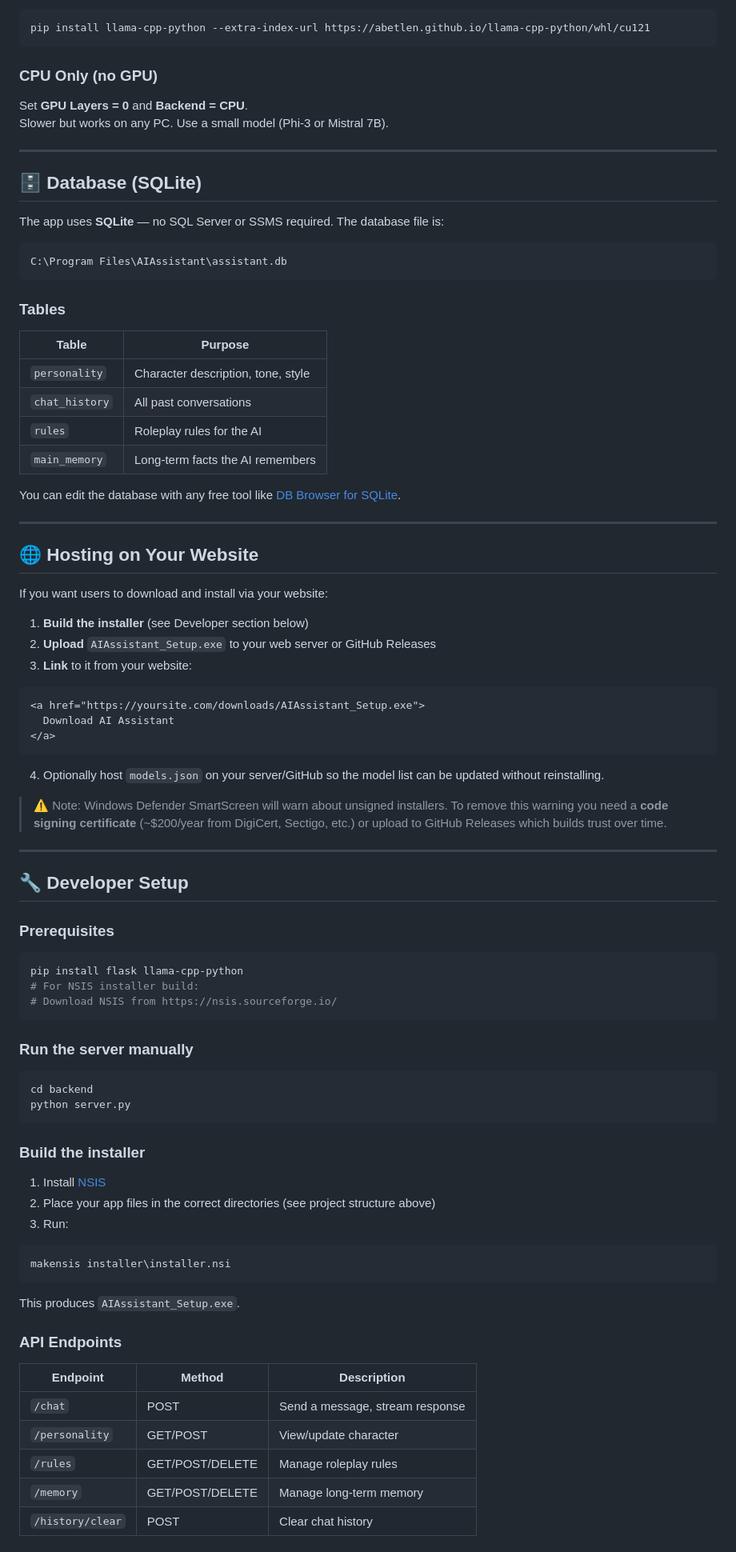
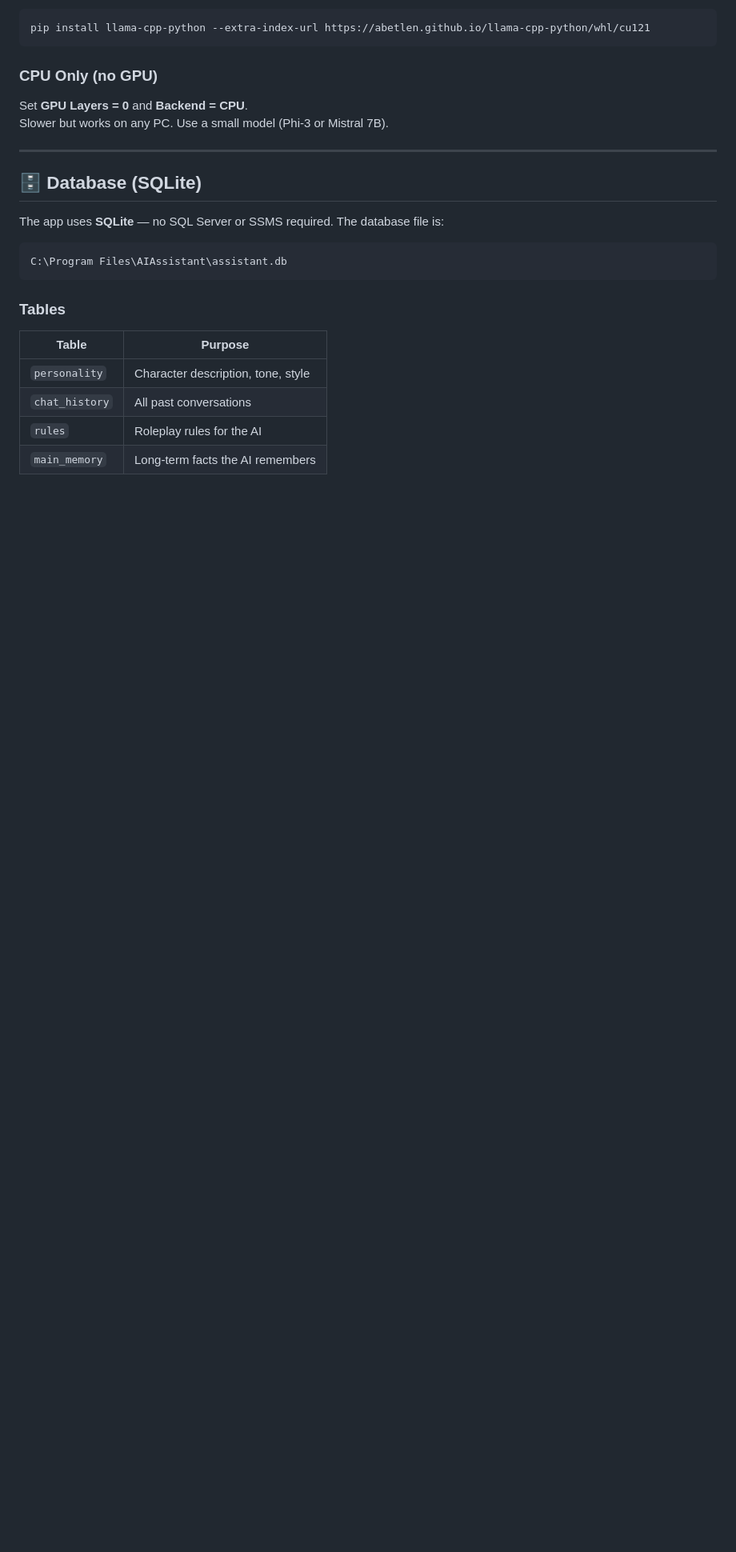
Before and after one commit to dinethdddd643-max/assistant, a Markdown page: README.md, the part around one of its changes. Shown at 80% size. GitHub-like rendering; blank space fills up the shorter version.

````diff
--- a/README.md
+++ b/README.md
@@ -94,59 +94,3 @@ C:\Program Files\AIAssistant\assistant.db
 | `rules` | Roleplay rules for the AI |
 | `main_memory` | Long-term facts the AI remembers |
 
-You can edit the database with any free tool like [DB Browser for SQLite](https://sqlitebrowser.org/).
-
----
-
-## 🌐 Hosting on Your Website
-
-If you want users to download and install via your website:
-
-1. **Build the installer** (see Developer section below)
-2. **Upload** `AIAssistant_Setup.exe` to your web server or GitHub Releases
-3. **Link** to it from your website:
-```html
-<a href="https://yoursite.com/downloads/AIAssistant_Setup.exe">
-  Download AI Assistant
-</a>
-```
-4. Optionally host `models.json` on your server/GitHub so the model list can be updated without reinstalling.
-
-> ⚠️ Note: Windows Defender SmartScreen will warn about unsigned installers. To remove this warning you need a **code signing certificate** (~$200/year from DigiCert, Sectigo, etc.) or upload to GitHub Releases which builds trust over time.
-
----
-
-## 🔧 Developer Setup
-
-### Prerequisites
-```bash
-pip install flask llama-cpp-python
-# For NSIS installer build:
-# Download NSIS from https://nsis.sourceforge.io/
-```
-
-### Run the server manually
-```bash
-cd backend
-python server.py
-```
-
-### Build the installer
-1. Install [NSIS](https://nsis.sourceforge.io/Download)
-2. Place your app files in the correct directories (see project structure above)
-3. Run:
-```bash
-makensis installer\installer.nsi
-```
-This produces `AIAssistant_Setup.exe`.
-
-### API Endpoints
-
-| Endpoint | Method | Description |
-|----------|--------|-------------|
-| `/chat` | POST | Send a message, stream response |
-| `/personality` | GET/POST | View/update character |
-| `/rules` | GET/POST/DELETE | Manage roleplay rules |
-| `/memory` | GET/POST/DELETE | Manage long-term memory |
-| `/history/clear` | POST | Clear chat history |
-
````
Also changed, not shown: other parts of README.md (+1 -22 lines).
